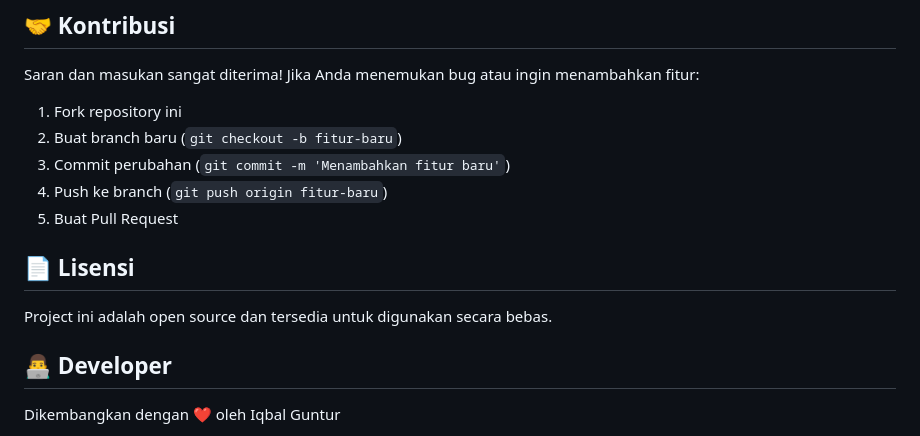
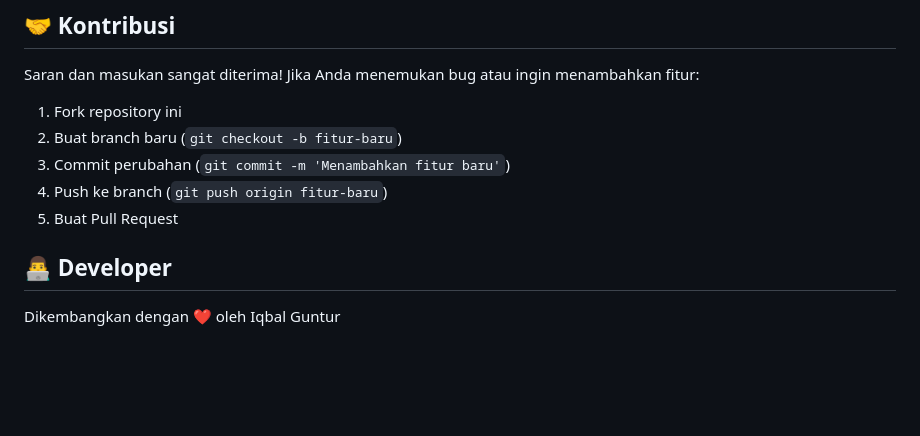
Before and after one commit to MfBally354/Sarwika-try1, a Markdown page: README.md, the part around one of its changes. GitHub-like rendering; blank space fills up the shorter version.

```diff
--- a/README.md
+++ b/README.md
@@ -199,10 +199,6 @@ Saran dan masukan sangat diterima! Jika Anda menemukan bug atau ingin menambahka
 3. Commit perubahan (`git commit -m 'Menambahkan fitur baru'`)
 4. Push ke branch (`git push origin fitur-baru`)
 5. Buat Pull Request
-
-## 📄 Lisensi
-
-Project ini adalah open source dan tersedia untuk digunakan secara bebas.
 
 ## 👨‍💻 Developer
 
```
Also changed, not shown: other parts of README.md (+1 -1 lines).
